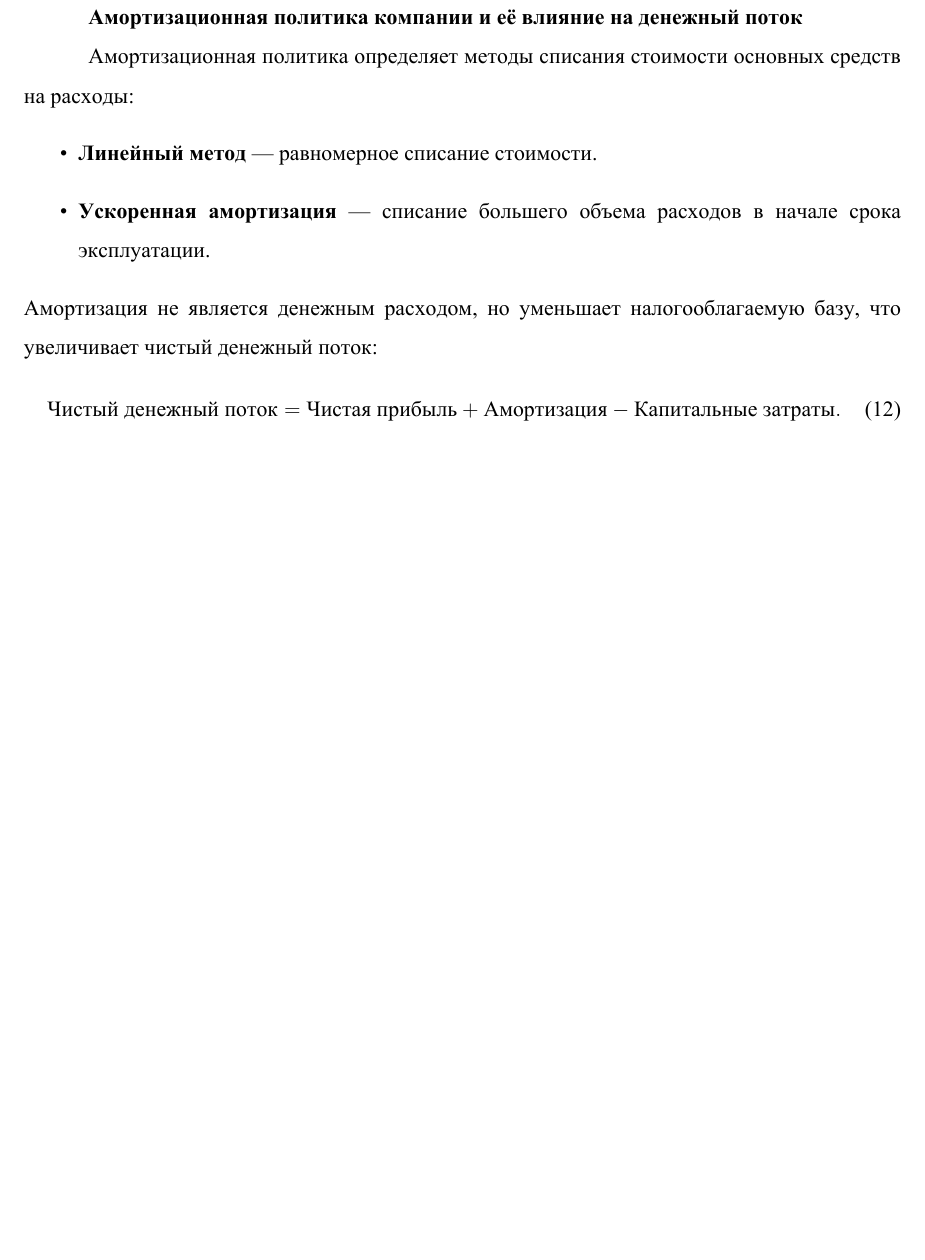
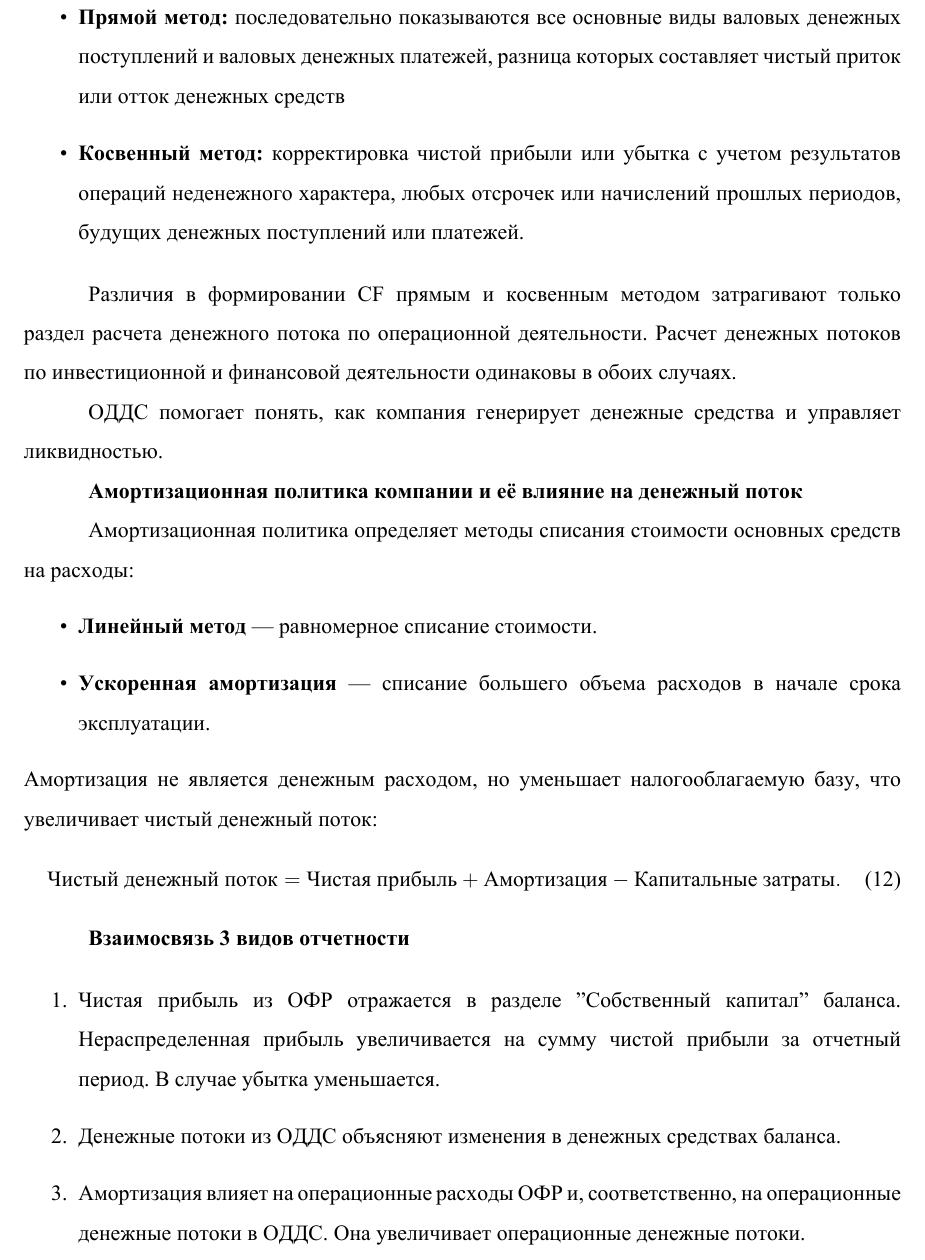
Before and after one commit to AndreyK2001/Venture-State-Exam, a LaTeX document (main.tex, which reads body/corp_fin.tex): part of page 59 of 94, cut at the place of the change, the shorter picture padded with empty space. The pictures show the PDF file Venture_State_Exam.pdf that the author committed with the source.

Commit message:
Updates from Overleaf

```diff
--- a/body/corp_fin.tex
+++ b/body/corp_fin.tex
@@ -37,7 +37,17 @@
     \item Инвестиционная деятельность --- денежные потоки от приобретения и выбытия активов.
     \item Финансовая деятельность --- потоки, связанные с займами и собственным капиталом.
 \end{itemize}
-ОДДС важен для анализа ликвидности и платежеспособности компании.
+
+При составлении CFS используются прямой или косвенный методы.
+
+\begin{itemize}
+    \item \textbf{Прямой метод:} последовательно показываются все основные виды валовых денежных поступлений и валовых денежных платежей, разница которых составляет чистый приток или отток денежных средств
+    \item \textbf{Косвенный метод:} корректировка чистой прибыли или убытка с учетом результатов операций неденежного характера, любых отсрочек или начислений прошлых периодов, будущих денежных поступлений или платежей.
+\end{itemize}
+
+Различия в формировании CF прямым и косвенным методом затрагивают только раздел расчета денежного потока по операционной деятельности. Расчет денежных потоков по инвестиционной и финансовой деятельности одинаковы в обоих случаях.
+
+ОДДС помогает понять, как компания генерирует денежные средства и управляет ликвидностью.
 
 \textbf{Амортизационная политика компании и её влияние на денежный поток}
 
@@ -50,6 +60,16 @@
 \begin{equation}
     \text{Чистый денежный поток} = \text{Чистая прибыль} + \text{Амортизация} - \text{Капитальные затраты}.
 \end{equation}
+
+\textbf{Взаимосвязь 3 видов отчетности}
+
+\begin{enumerate}
+    \item Чистая прибыль из ОФР отражается в разделе "Собственный капитал" баланса. Нераспределенная прибыль увеличивается на сумму чистой прибыли за отчетный период. В случае убытка уменьшается.
+    \item Денежные потоки из ОДДС объясняют изменения в денежных средствах баланса.
+    \item Амортизация влияет на операционные расходы ОФР и, соответственно, на операционные денежные потоки в ОДДС. Она увеличивает операционные денежные потоки.
+\end{enumerate}
+
+
 
 \pagebreak
 \subsection{Долевые ценные бумаги. Акции. Акции простые и привилегированные. Дивиденды. Номинальная и курсовая стоимость акций. Модель дисконтирования дивидендов для оценки акций}
```
Also changed, not shown: Venture_State_Exam.pdf, body/corp_fin.tex (16 more changed lines).
